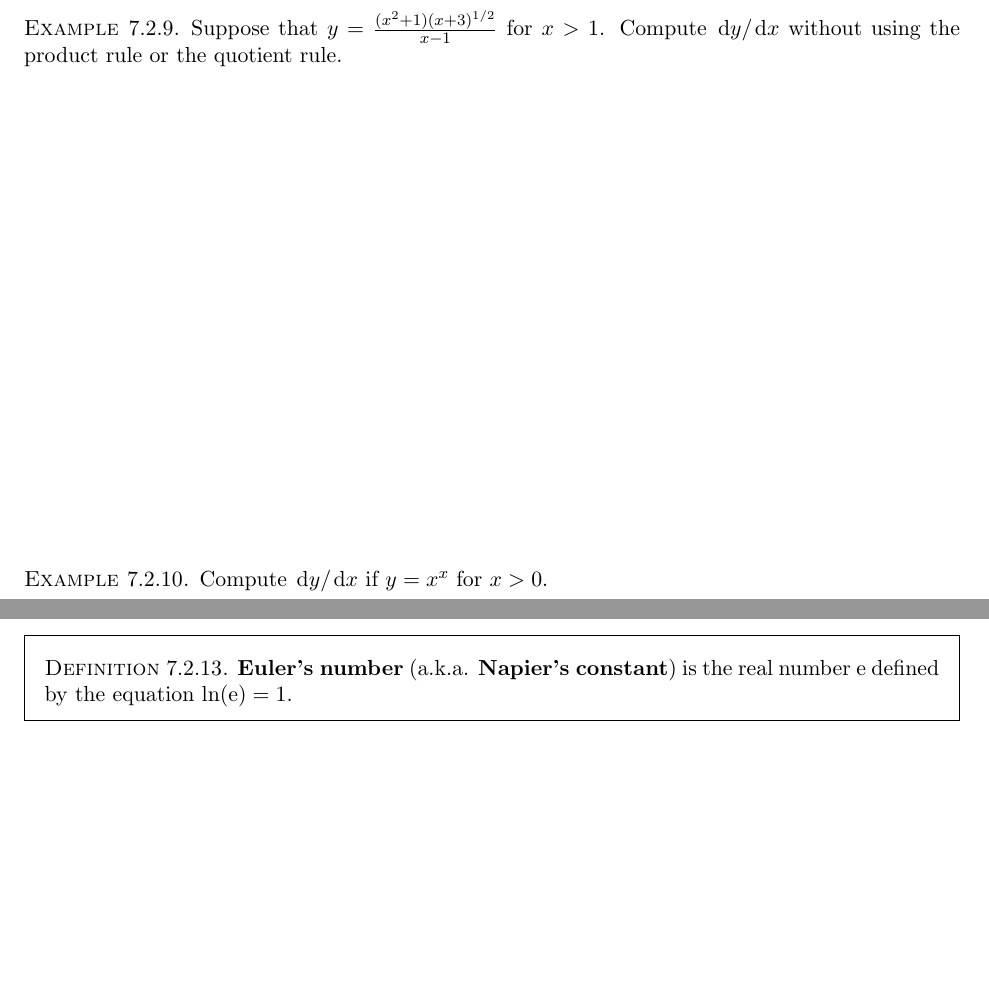
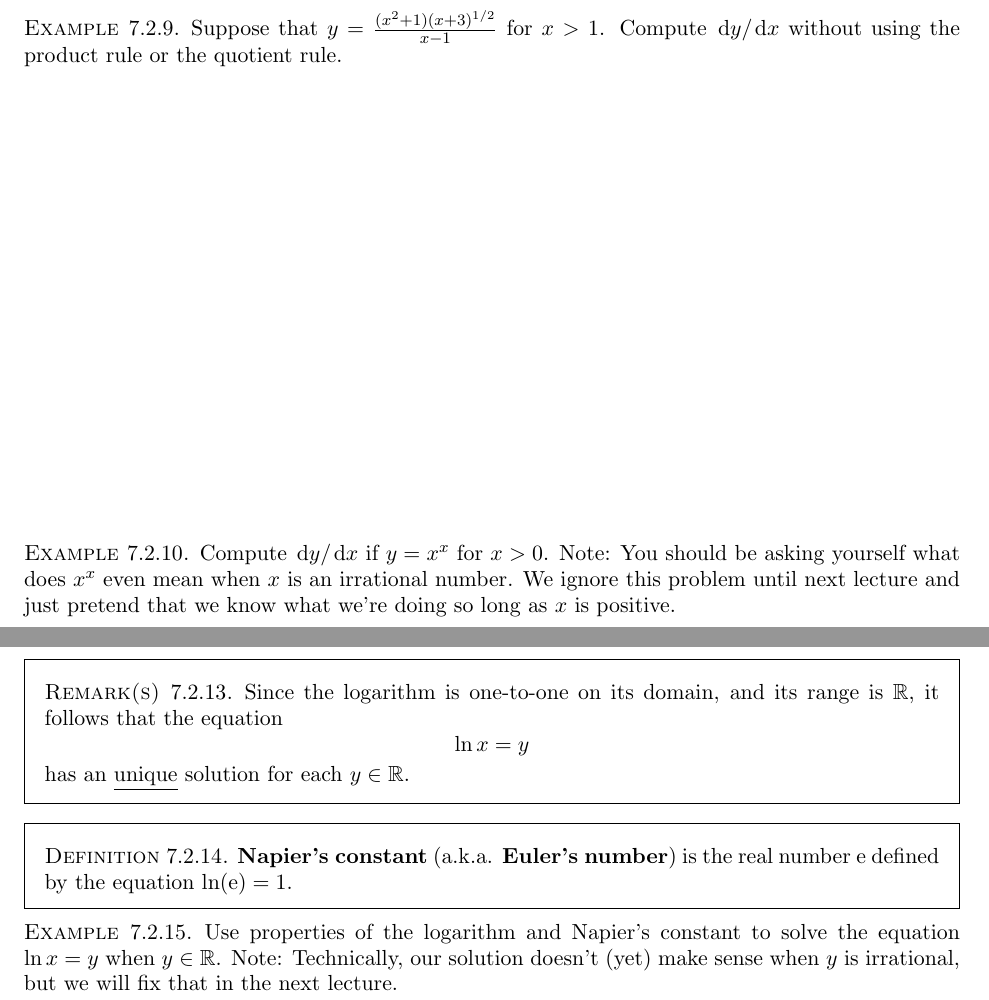
Before and after one commit to ethancsmith/MATH162, a LaTeX book (main.tex, which reads 7-2_the_logarithm.tex): two parts of pages 13 and 14 of 200 before the commit and two parts of pages 12 and 14 of 200 after it, joined at a grey line, cut so that both start at the same text, the shorter picture padded with empty space. Compiled offline with pdfLaTeX.

Commit message:
adjusts some page spacing and breaks

```diff
--- a/7-2_the_logarithm.tex
+++ b/7-2_the_logarithm.tex
@@ -141,6 +142,8 @@ Multiplying both sides by y gives
 
 \begin{example}
 Compute $\dee y/\dee x$ if $y=x^x$ for $x>0$.
+Note: You should be asking yourself what does $x^x$ even mean when $x$ is an irrational number.
+We ignore this problem until next lecture and just pretend that we know what we're doing so long as $x$ is positive.
 \end{example}
 \ifdefined\SOLUTION
 \SOLUTION {
@@ -224,4 +227,3 @@ By intermediate value theorem, it now follows that the range of the natural loga
 \else
 \begin{proof}\,
 
-\vspace{2.5in}
@@ -232,8 +238,30 @@ By intermediate value theorem, it now follows that the range of the natural loga
+Since the logarithm is one-to-one on its domain, and its range is $\R$, it follows that the equation
+\begin{equation*}
+\ln x = y
+\end{equation*}
+has an \underline{unique} solution for each $y\in\R$.
+\end{remark}
 
 
 \begin{definition}
-\textbf{Euler's number} (a.k.a. \textbf{Napier's constant}) is the real number $\E$ defined by the equation $\ln(\E)=1$.
+\textbf{Napier's constant} (a.k.a. \textbf{Euler's number}) is the real number $\E$ defined by the equation $\ln(\E)=1$.
 \end{definition}
+
+\begin{example}
+Use properties of the logarithm and Napier's constant to solve the equation $\ln x = y$ when $y\in\R$.
+Note: Technically, our solution doesn't (yet) make sense when $y$ is irrational, but we will fix that in the next lecture.
+\end{example}
+
+\ifdefined\SOLUTION
+\SOLUTION{
+Let $y\in\R$.
+For $y=0$, we already know that $\ln x = 0$ if and only if $x=1$.
+Assume then that $y\ne 0$, and observe that
+\begin{equation*}
+\ln x = y \iff \frac{1}{y}\ln x = 1 \iff \ln(x^{1/y}) = 1 \iff x^{1/y} = \E \iff x=\E^y.
+\end{equation*}
+}
+\fi
 
 \newpage
 
```
Also changed, not shown: 7-2_the_logarithm.tex (7 more changed lines).
